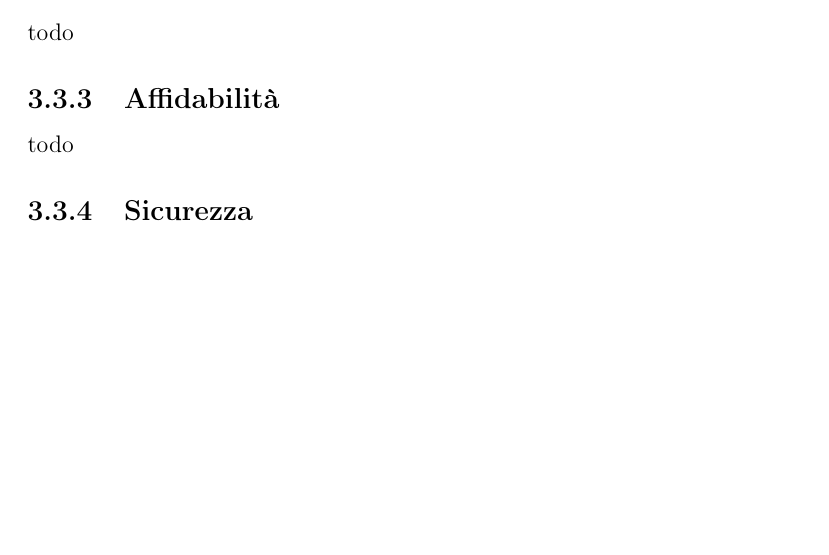
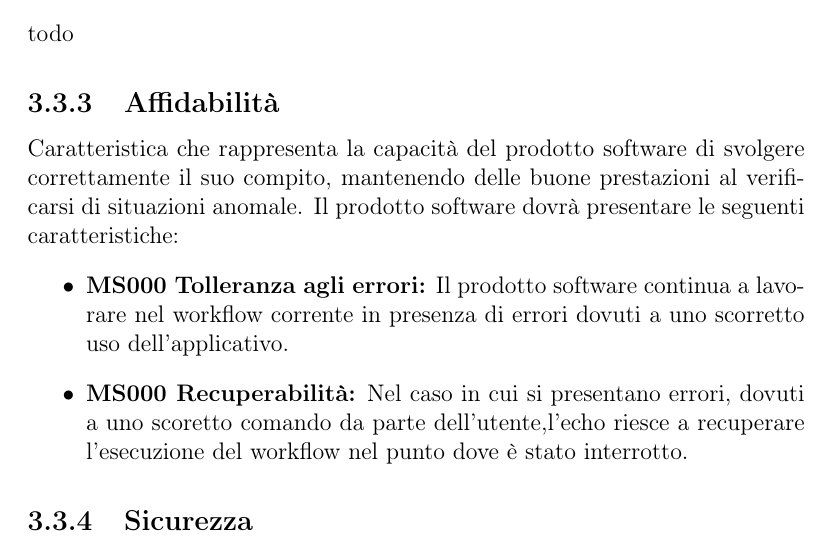
Before and after one commit to mirkofranco/ProgettoSWEDocumentazione, a LaTeX book (Esterni/PianoDiQualifica/pianoDiQualifica.tex, which reads Esterni/PianoDiQualifica/sezioni/qualita_prodotto.tex): part of page 10 of 11, cut so that both start at the same text, the shorter picture padded with empty space. Compiled offline with pdfLaTeX.

Commit message:
Affidabilità pdQ

```diff
--- a/Esterni/PianoDiQualifica/sezioni/qualita_prodotto.tex
+++ b/Esterni/PianoDiQualifica/sezioni/qualita_prodotto.tex
@@ -19,7 +19,12 @@ Segue un elenco dettagliato delle metriche stabilithe dal gruppo per il controll
 \subsection{Usabilità}
 todo
 \subsection{Affidabilità}
-todo
+Caratteristica che rappresenta la capacità del prodotto software di svolgere correttamente il suo compito, mantenendo delle buone prestazioni al verificarsi di situazioni anomale.
+Il prodotto software dovrà presentare le seguenti caratteristiche:
+ \begin{itemize}
+	\item \textbf{MS000 Tolleranza agli errori:} Il prodotto software continua a lavorare nel workflow corrente in presenza di errori dovuti a uno scorretto uso dell'applicativo.
+	\item \textbf{MS000 Recuperabilità:} Nel caso in cui si presentano errori, dovuti a uno scoretto comando da parte dell'utente,l'echo riesce a recuperare l'esecuzione  del workflow nel punto dove è stato interrotto.
+\end{itemize}
 \subsection{Sicurezza}
 \begin{itemize}
 	\item \textbf{MS003 Confidenzialità:} percentuale per la quale l'applicazione assicura che i dati siano accessibili solo da utenti autorizzati. E' importante notare che l'\textit{Alexa} di Amazon è uno speaker, pertanto l'output prodotto è accessibile a chiunque nella stanza.
```
Also changed, not shown: Esterni/PianoDiQualifica/sezioni/qualita_prodotto.tex (2 more changed lines).
